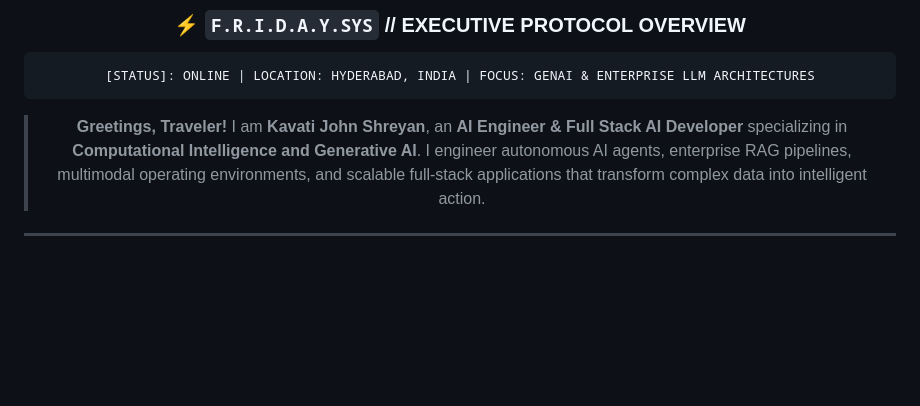
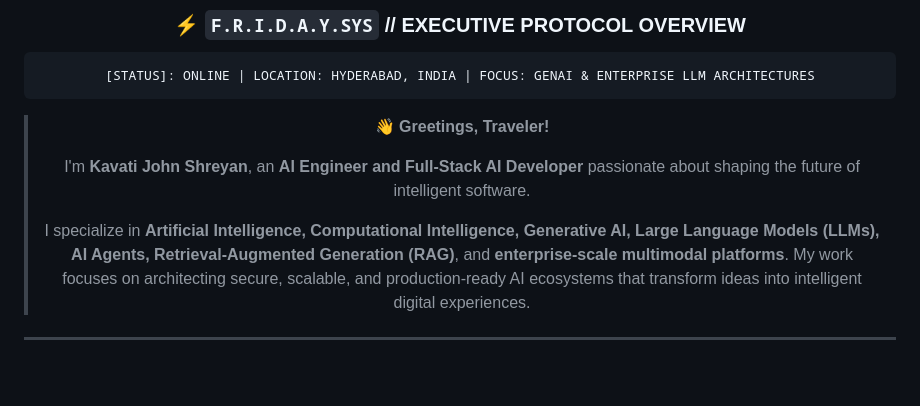
Before and after one commit to KAVATIJOHNSHREYAN/KAVATIJOHNSHREYAN, a Markdown page: README.md, the part around the change. Drawn GitHub-style; blank space fills up the shorter version.

Commit message:
docs: update intro bio text in README.md

````diff
--- a/README.md
+++ b/README.md
@@ -26,7 +26,11 @@
 [STATUS]: ONLINE | LOCATION: HYDERABAD, INDIA | FOCUS: GENAI & ENTERPRISE LLM ARCHITECTURES
 ```
 
-> **Greetings, Traveler!** I am **Kavati John Shreyan**, an **AI Engineer & Full Stack AI Developer** specializing in **Computational Intelligence and Generative AI**. I engineer autonomous AI agents, enterprise RAG pipelines, multimodal operating environments, and scalable full-stack applications that transform complex data into intelligent action.
+> **👋 Greetings, Traveler!**
+>
+> I'm **Kavati John Shreyan**, an **AI Engineer and Full-Stack AI Developer** passionate about shaping the future of intelligent software.
+>
+> I specialize in **Artificial Intelligence, Computational Intelligence, Generative AI, Large Language Models (LLMs), AI Agents, Retrieval-Augmented Generation (RAG)**, and **enterprise-scale multimodal platforms**. My work focuses on architecting secure, scalable, and production-ready AI ecosystems that transform ideas into intelligent digital experiences.
 
 ---
 
````
